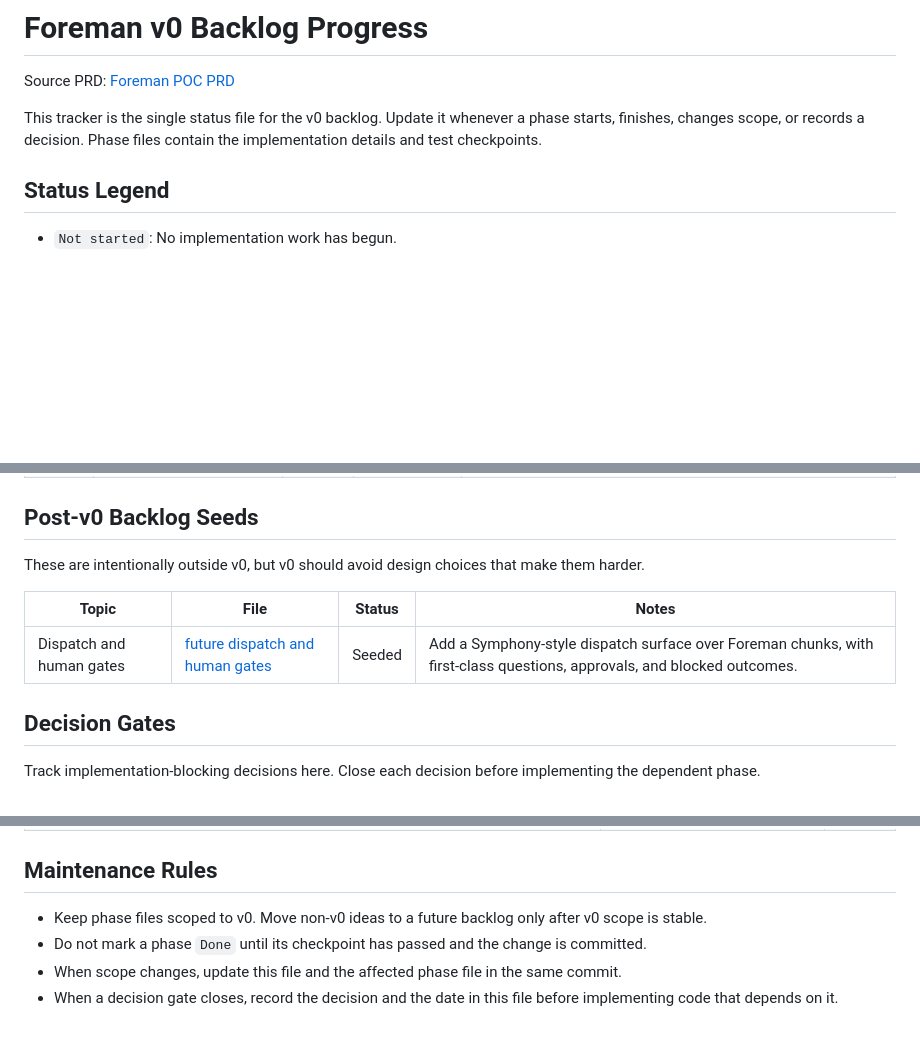
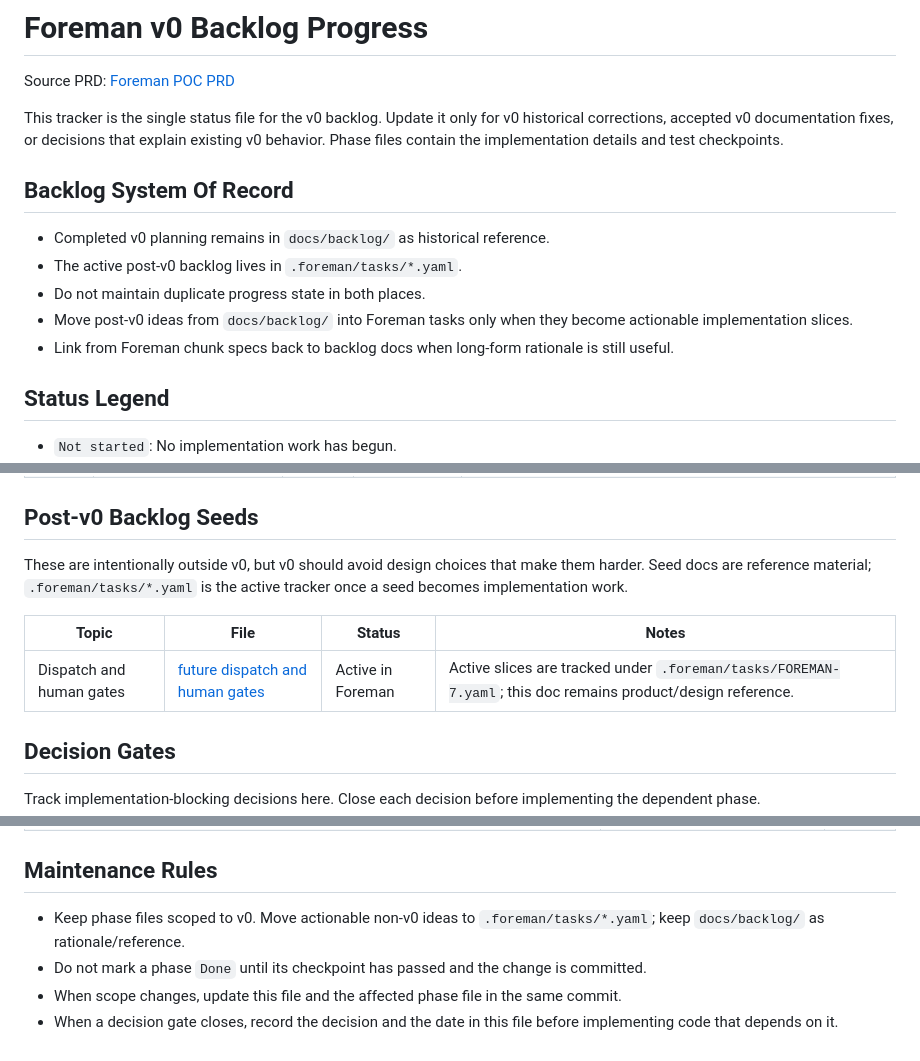
Before and after one commit to mkdevforge/foreman, a Markdown page: docs/backlog/progress.md, 3 parts joined by grey strips. Rendered like a GitHub page; blank space fills up the shorter version.

Commit message:
Document Foreman backlog ownership

```diff
--- a/docs/backlog/progress.md
+++ b/docs/backlog/progress.md
@@ -2,7 +2,15 @@
 
 Source PRD: [Foreman POC PRD](../foreman-poc-prd.md)
 
-This tracker is the single status file for the v0 backlog. Update it whenever a phase starts, finishes, changes scope, or records a decision. Phase files contain the implementation details and test checkpoints.
+This tracker is the single status file for the v0 backlog. Update it only for v0 historical corrections, accepted v0 documentation fixes, or decisions that explain existing v0 behavior. Phase files contain the implementation details and test checkpoints.
+
+## Backlog System Of Record
+
+- Completed v0 planning remains in `docs/backlog/` as historical reference.
+- The active post-v0 backlog lives in `.foreman/tasks/*.yaml`.
+- Do not maintain duplicate progress state in both places.
+- Move post-v0 ideas from `docs/backlog/` into Foreman tasks only when they become actionable implementation slices.
+- Link from Foreman chunk specs back to backlog docs when long-form rationale is still useful.
 
 ## Status Legend
 
@@ -41,11 +49,11 @@ This tracker is the single status file for the v0 backlog. Update it whenever a
 
 ## Post-v0 Backlog Seeds
 
-These are intentionally outside v0, but v0 should avoid design choices that make them harder.
+These are intentionally outside v0, but v0 should avoid design choices that make them harder. Seed docs are reference material; `.foreman/tasks/*.yaml` is the active tracker once a seed becomes implementation work.
 
 | Topic | File | Status | Notes |
 | --- | --- | --- | --- |
-| Dispatch and human gates | [future dispatch and human gates](future-dispatch-human-gates.md) | Seeded | Add a Symphony-style dispatch surface over Foreman chunks, with first-class questions, approvals, and blocked outcomes. |
+| Dispatch and human gates | [future dispatch and human gates](future-dispatch-human-gates.md) | Active in Foreman | Active slices are tracked under `.foreman/tasks/FOREMAN-7.yaml`; this doc remains product/design reference. |
 
 ## Decision Gates
 
@@ -89,7 +97,7 @@ Track implementation-blocking decisions here. Close each decision before impleme
 
 ## Maintenance Rules
 
-- Keep phase files scoped to v0. Move non-v0 ideas to a future backlog only after v0 scope is stable.
+- Keep phase files scoped to v0. Move actionable non-v0 ideas to `.foreman/tasks/*.yaml`; keep `docs/backlog/` as rationale/reference.
 - Do not mark a phase `Done` until its checkpoint has passed and the change is committed.
 - When scope changes, update this file and the affected phase file in the same commit.
 - When a decision gate closes, record the decision and the date in this file before implementing code that depends on it.
```
Also changed, not shown: docs/backlog/future-dispatch-human-gates.md (+2 -0 lines).
